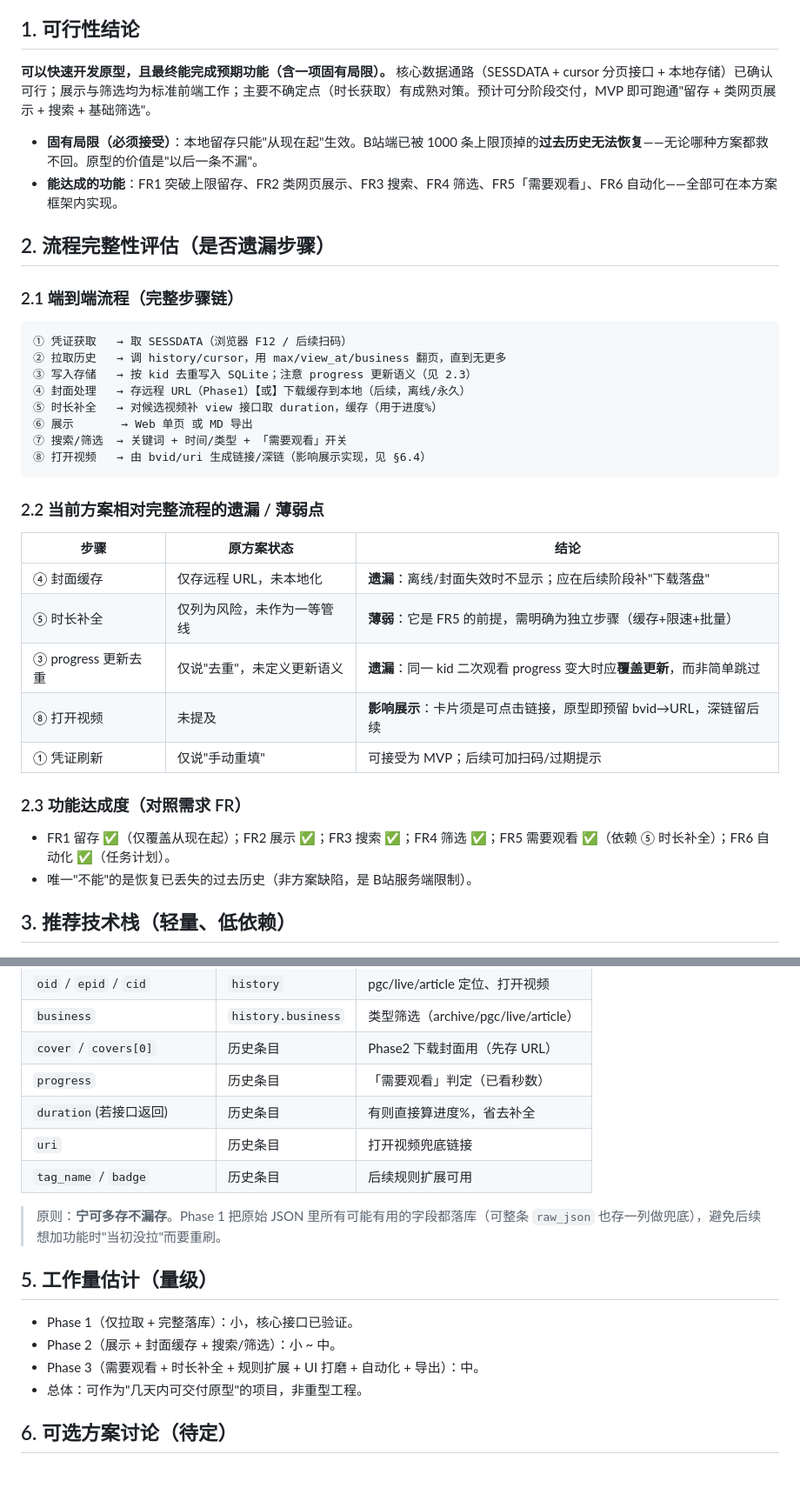
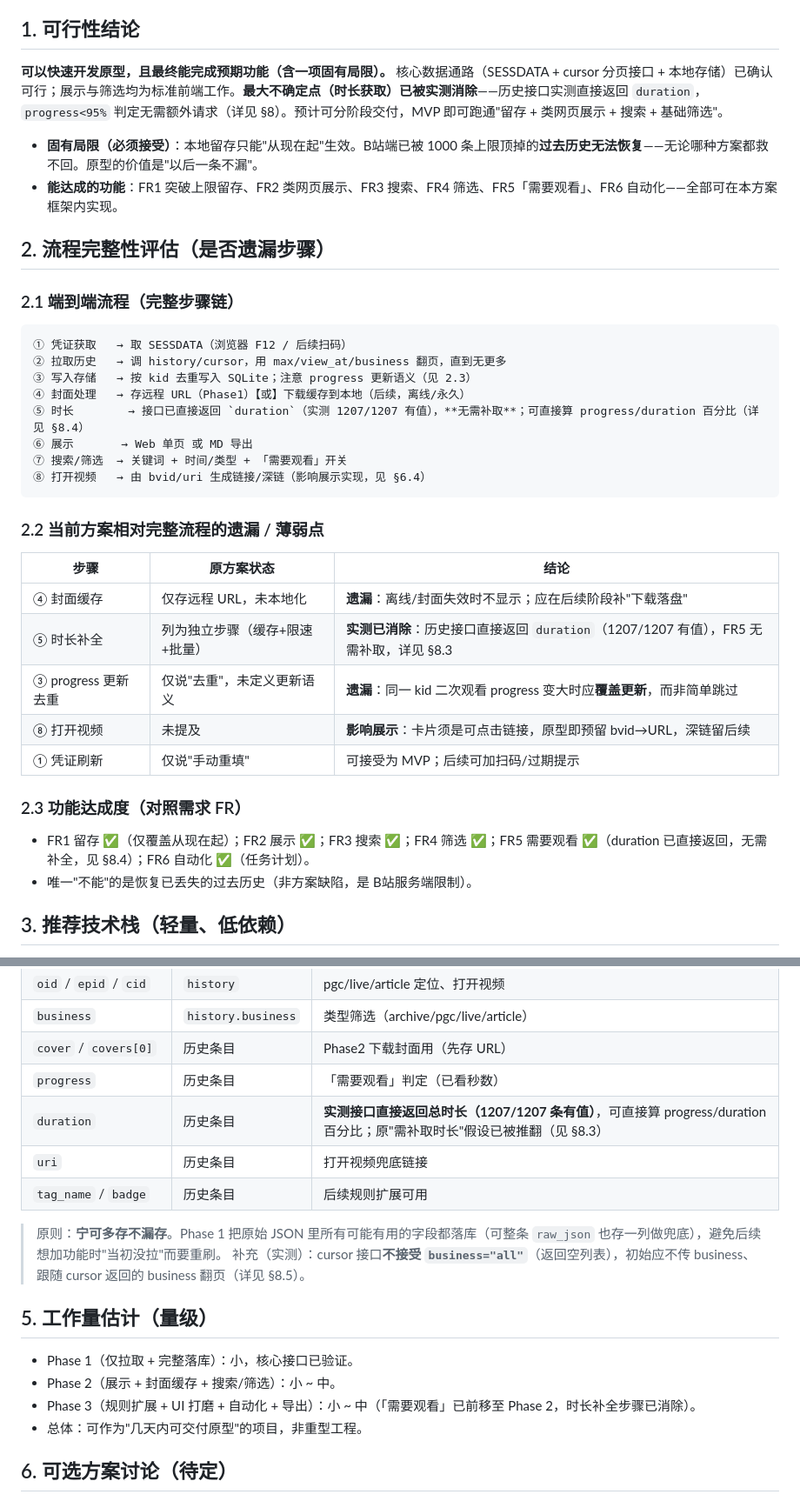
Before and after one commit to GDORT/BilibiliHistoryFinder, a Markdown page: doc/哔哩哔哩历史查看器-原型方案.md, 2 parts joined by grey strips. Shown at 87% size. GitHub-like rendering; blank space fills up the shorter version.

```diff
--- a/doc/哔哩哔哩历史查看器-原型方案.md
+++ b/doc/哔哩哔哩历史查看器-原型方案.md
@@ -6,7 +6,7 @@
 > 说明：本文件聚焦"如何做"（可行性、技术栈、MVP、分阶段、风险）；具体可选方案见 §6，仍在讨论中。
 
 ## 1. 可行性结论
-**可以快速开发原型，且最终能完成预期功能（含一项固有局限）。** 核心数据通路（SESSDATA + cursor 分页接口 + 本地存储）已确认可行；展示与筛选均为标准前端工作；主要不确定点（时长获取）有成熟对策。预计可分阶段交付，MVP 即可跑通"留存 + 类网页展示 + 搜索 + 基础筛选"。
+**可以快速开发原型，且最终能完成预期功能（含一项固有局限）。** 核心数据通路（SESSDATA + cursor 分页接口 + 本地存储）已确认可行；展示与筛选均为标准前端工作。**最大不确定点（时长获取）已被实测消除**——历史接口实测直接返回 `duration`，`progress<95%` 判定无需额外请求（详见 §8）。预计可分阶段交付，MVP 即可跑通"留存 + 类网页展示 + 搜索 + 基础筛选"。
 - **固有局限（必须接受）**：本地留存只能"从现在起"生效。B站端已被 1000 条上限顶掉的**过去历史无法恢复**——无论哪种方案都救不回。原型的价值是"以后一条不漏"。
 - **能达成的功能**：FR1 突破上限留存、FR2 类网页展示、FR3 搜索、FR4 筛选、FR5「需要观看」、FR6 自动化——全部可在本方案框架内实现。
 
@@ -17,7 +17,7 @@
 ② 拉取历史   → 调 history/cursor，用 max/view_at/business 翻页，直到无更多
 ③ 写入存储   → 按 kid 去重写入 SQLite；注意 progress 更新语义（见 2.3）
 ④ 封面处理   → 存远程 URL（Phase1）【或】下载缓存到本地（后续，离线/永久）
-⑤ 时长补全   → 对候选视频补 view 接口取 duration，缓存（用于进度%）
+⑤ 时长        → 接口已直接返回 `duration`（实测 1207/1207 有值），**无需补取**；可直接算 progress/duration 百分比（详见 §8.4）
 ⑥ 展示       → Web 单页 或 MD 导出
 ⑦ 搜索/筛选  → 关键词 + 时间/类型 + 「需要观看」开关
 ⑧ 打开视频   → 由 bvid/uri 生成链接/深链（影响展示实现，见 §6.4）
@@ -26,13 +26,13 @@
 | 步骤 | 原方案状态 | 结论 |
 |---|---|---|
 | ④ 封面缓存 | 仅存远程 URL，未本地化 | **遗漏**：离线/封面失效时不显示；应在后续阶段补"下载落盘" |
-| ⑤ 时长补全 | 仅列为风险，未作为一等管线 | **薄弱**：它是 FR5 的前提，需明确为独立步骤（缓存+限速+批量） |
+| ⑤ 时长补全 | 列为独立步骤（缓存+限速+批量） | **实测已消除**：历史接口直接返回 `duration`（1207/1207 有值），FR5 无需补取，详见 §8.3 |
 | ③ progress 更新去重 | 仅说"去重"，未定义更新语义 | **遗漏**：同一 kid 二次观看 progress 变大时应**覆盖更新**，而非简单跳过 |
 | ⑧ 打开视频 | 未提及 | **影响展示**：卡片须是可点击链接，原型即预留 bvid→URL，深链留后续 |
 | ① 凭证刷新 | 仅说"手动重填" | 可接受为 MVP；后续可加扫码/过期提示 |
 
 ### 2.3 功能达成度（对照需求 FR）
-- FR1 留存 ✅（仅覆盖从现在起）；FR2 展示 ✅；FR3 搜索 ✅；FR4 筛选 ✅；FR5 需要观看 ✅（依赖 ⑤ 时长补全）；FR6 自动化 ✅（任务计划）。
+- FR1 留存 ✅（仅覆盖从现在起）；FR2 展示 ✅；FR3 搜索 ✅；FR4 筛选 ✅；FR5 需要观看 ✅（duration 已直接返回，无需补全，见 §8.4）；FR6 自动化 ✅（任务计划）。
 - 唯一"不能"的是恢复已丢失的过去历史（非方案缺陷，是 B站服务端限制）。
 
 ## 3. 推荐技术栈（轻量、低依赖）
@@ -103,15 +103,16 @@ curl -sS -o /dev/null -w '%{http_code}\n' "https://api.bilibili.com/x/web-interf
 | `business` | `history.business` | 类型筛选（archive/pgc/live/article） |
 | `cover` / `covers[0]` | 历史条目 | Phase2 下载封面用（先存 URL） |
 | `progress` | 历史条目 | 「需要观看」判定（已看秒数） |
-| `duration`(若接口返回) | 历史条目 | 有则直接算进度%，省去补全 |
+| `duration` | 历史条目 | **实测接口直接返回总时长（1207/1207 条有值）**，可直接算 progress/duration 百分比；原"需补取时长"假设已被推翻（见 §8.3） |
 | `uri` | 历史条目 | 打开视频兜底链接 |
 | `tag_name` / `badge` | 历史条目 | 后续规则扩展可用 |
 > 原则：**宁可多存不漏存**。Phase 1 把原始 JSON 里所有可能有用的字段都落库（可整条 `raw_json` 也存一列做兜底），避免后续想加功能时"当初没拉"而要重刷。
+> 补充（实测）：cursor 接口**不接受 `business="all"`**（返回空列表），初始应不传 business、跟随 cursor 返回的 business 翻页（详见 §8.5）。
 
 ## 5. 工作量估计（量级）
 - Phase 1（仅拉取 + 完整落库）：小，核心接口已验证。
 - Phase 2（展示 + 封面缓存 + 搜索/筛选）：小 ~ 中。
-- Phase 3（需要观看 + 时长补全 + 规则扩展 + UI 打磨 + 自动化 + 导出）：中。
+- Phase 3（规则扩展 + UI 打磨 + 自动化 + 导出）：小 ~ 中（「需要观看」已前移至 Phase 2，时长补全步骤已消除）。
 - 总体：可作为"几天内可交付原型"的项目，非重型工程。
 
 ## 6. 可选方案讨论（待定）
```
Also changed, not shown: other parts of doc/哔哩哔哩历史查看器-原型方案.md (+49 -11 lines), doc/哔哩哔哩历史查看器-需求评估.md (+6 -6 lines).
